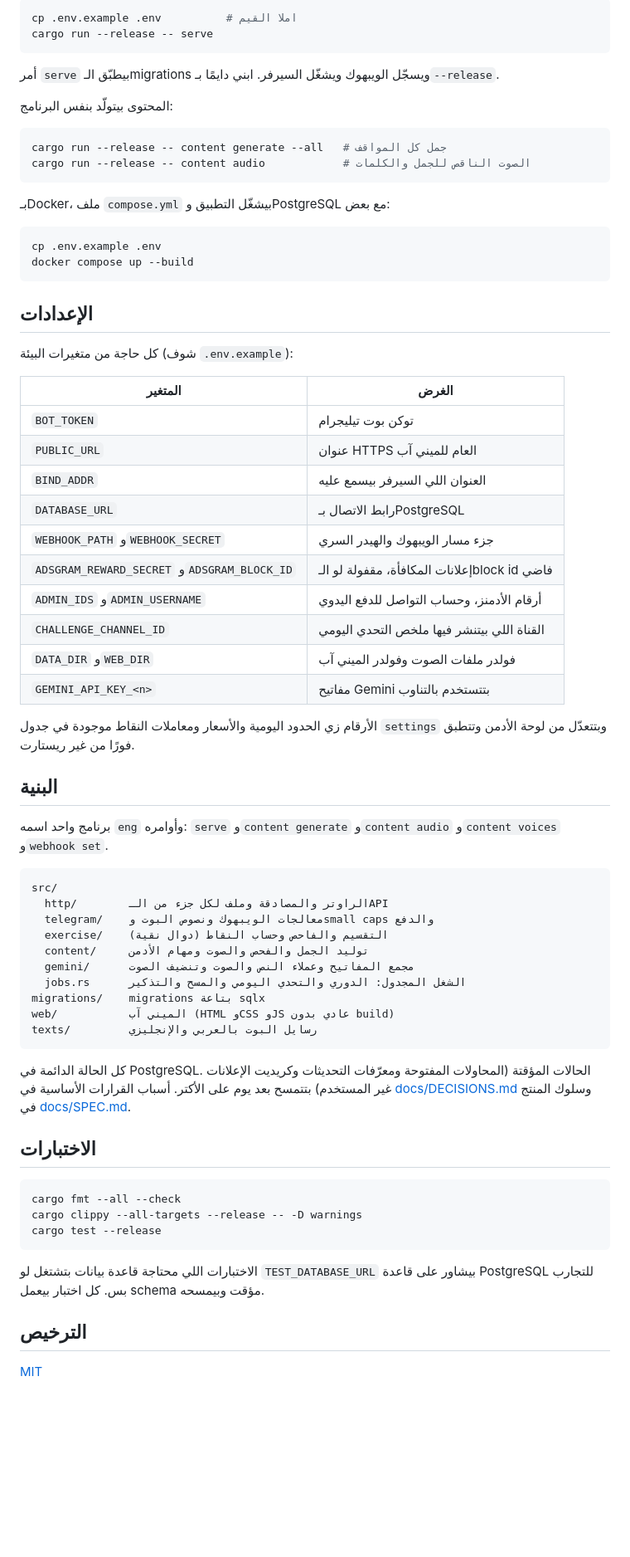
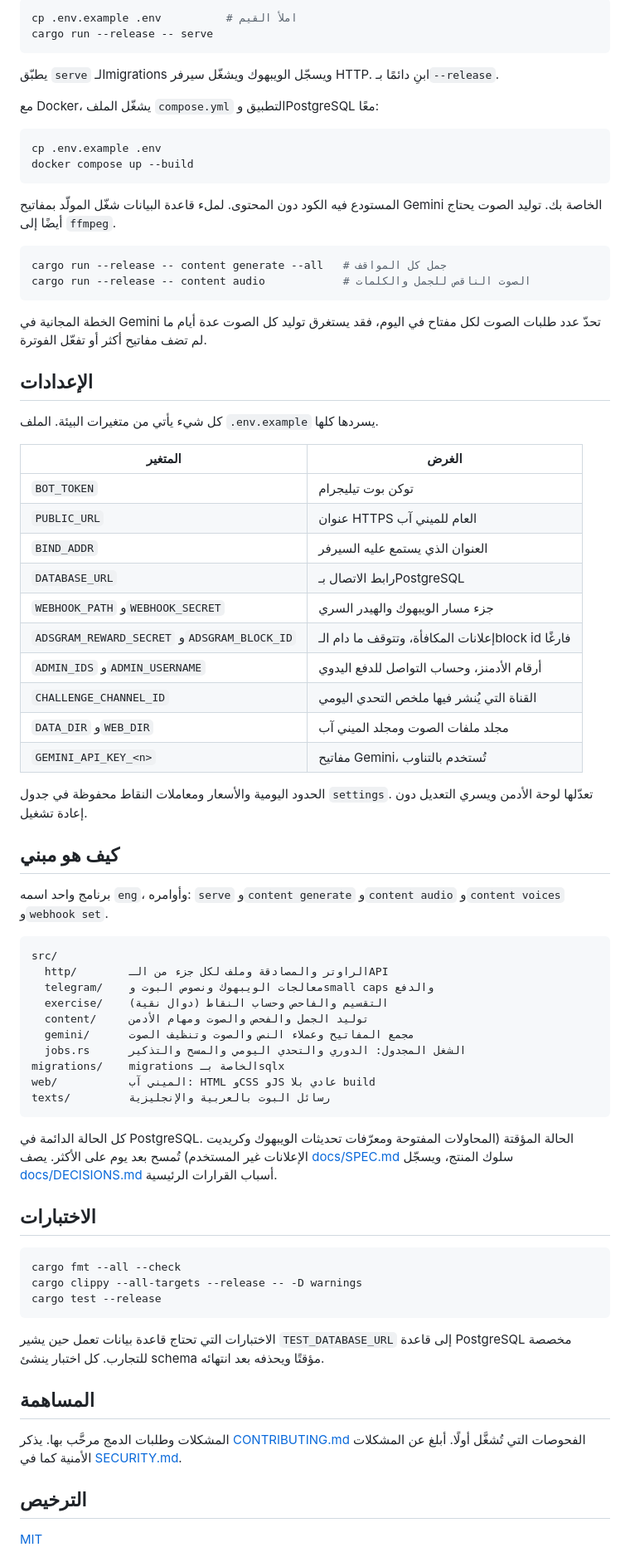
Before and after one commit to Zaky1m/english-dictation-bot, a Markdown page: README.ar.md, the part around one of its changes. Shown at 83% size. Rendered like a GitHub page; blank space fills up the shorter version.

````diff
--- a/README.ar.md
+++ b/README.ar.md
@@ -38,47 +30,49 @@
 
 ```bash
-cp .env.example .env          # املا القيم
+cp .env.example .env          # املأ القيم
 cargo run --release -- serve
 ```
 
-أمر `serve` بيطبّق الـmigrations ويسجّل الويبهوك ويشغّل السيرفر. ابني دايمًا بـ`--release`.
+يطبّق `serve` الـmigrations ويسجّل الويبهوك ويشغّل سيرفر HTTP. ابنِ دائمًا بـ`--release`.
 
-المحتوى بيتولّد بنفس البرنامج:
+مع Docker، يشغّل الملف `compose.yml` التطبيق وPostgreSQL معًا:
+
+```bash
+cp .env.example .env
+docker compose up --build
+```
+
+المستودع فيه الكود دون المحتوى. لملء قاعدة البيانات شغّل المولّد بمفاتيح Gemini الخاصة بك. توليد الصوت يحتاج أيضًا إلى `ffmpeg`.
 
 ```bash
 cargo run --release -- content generate --all   # جمل كل المواقف
 cargo run --release -- content audio            # الصوت الناقص للجمل والكلمات
 ```
 
-بـDocker، ملف `compose.yml` بيشغّل التطبيق وPostgreSQL مع بعض:
-
-```bash
-cp .env.example .env
-docker compose up --build
-```
+الخطة المجانية في Gemini تحدّ عدد طلبات الصوت لكل مفتاح في اليوم، فقد يستغرق توليد كل الصوت عدة أيام ما لم تضف مفاتيح أكثر أو تفعّل الفوترة.
 
 ## الإعدادات
 
-كل حاجة من متغيرات البيئة (شوف `.env.example`):
+كل شيء يأتي من متغيرات البيئة. الملف `.env.example` يسردها كلها.
 
 | المتغير | الغرض |
 |---|---|
 | `BOT_TOKEN` | توكن بوت تيليجرام |
 | `PUBLIC_URL` | عنوان HTTPS العام للميني آب |
-| `BIND_ADDR` | العنوان اللي السيرفر بيسمع عليه |
+| `BIND_ADDR` | العنوان الذي يستمع عليه السيرفر |
 | `DATABASE_URL` | رابط الاتصال بـPostgreSQL |
 | `WEBHOOK_PATH` و`WEBHOOK_SECRET` | جزء مسار الويبهوك والهيدر السري |
-| `ADSGRAM_REWARD_SECRET` و`ADSGRAM_BLOCK_ID` | إعلانات المكافأة، مقفولة لو الـblock id فاضي |
+| `ADSGRAM_REWARD_SECRET` و`ADSGRAM_BLOCK_ID` | إعلانات المكافأة، وتتوقف ما دام الـblock id فارغًا |
 | `ADMIN_IDS` و`ADMIN_USERNAME` | أرقام الأدمنز، وحساب التواصل للدفع اليدوي |
-| `CHALLENGE_CHANNEL_ID` | القناة اللي بيتنشر فيها ملخص التحدي اليومي |
-| `DATA_DIR` و`WEB_DIR` | فولدر ملفات الصوت وفولدر الميني آب |
-| `GEMINI_API_KEY_<n>` | مفاتيح Gemini بتتستخدم بالتناوب |
+| `CHALLENGE_CHANNEL_ID` | القناة التي يُنشر فيها ملخص التحدي اليومي |
+| `DATA_DIR` و`WEB_DIR` | مجلد ملفات الصوت ومجلد الميني آب |
+| `GEMINI_API_KEY_<n>` | مفاتيح Gemini، تُستخدم بالتناوب |
 
-الأرقام زي الحدود اليومية والأسعار ومعاملات النقاط موجودة في جدول `settings` وبتتعدّل من لوحة الأدمن وتتطبق فورًا من غير ريستارت.
+الحدود اليومية والأسعار ومعاملات النقاط محفوظة في جدول `settings`. تعدّلها لوحة الأدمن ويسري التعديل دون إعادة تشغيل.
 
-## البنية
+## كيف هو مبني
 
-برنامج واحد اسمه `eng` وأوامره: `serve` و`content generate` و`content audio` و`content voices` و`webhook set`.
+برنامج واحد اسمه `eng`، وأوامره: `serve` و`content generate` و`content audio` و`content voices` و`webhook set`.
 
 ```
 src/
@@ -86,15 +80,14 @@ src/
   telegram/    معالجات الويبهوك ونصوص البوت وsmall caps والدفع
   exercise/    التقسيم والفاحص وحساب النقاط (دوال نقية)
   content/     توليد الجمل والفحص والصوت ومهام الأدمن
-  gemini/      مجمع المفاتيح وعملاء النص والصوت وتنضيف الصوت
+  gemini/      مجمع المفاتيح وعملاء النص والصوت وتنظيف الصوت
   jobs.rs      الشغل المجدول: الدوري والتحدي اليومي والمسح والتذكير
-migrations/    migrations بتاعة sqlx
-web/           الميني آب (HTML وCSS وJS عادي بدون build)
-texts/         رسايل البوت بالعربي والإنجليزي
+migrations/    migrations الخاصة بـsqlx
+web/           الميني آب: HTML وCSS وJS عادي بلا build
+texts/         رسائل البوت بالعربية والإنجليزية
 ```
 
-كل الحالة الدائمة في PostgreSQL. الحالات المؤقتة (المحاولات المفتوحة ومعرّفات التحديثات وكريديت الإعلانات غير المستخدم) بتتمسح بعد يوم على الأكتر.
-أسباب القرارات الأساسية في [docs/DECISIONS.md](docs/DECISIONS.md) وسلوك المنتج في [docs/SPEC.md](docs/SPEC.md).
+كل الحالة الدائمة في PostgreSQL. الحالة المؤقتة (المحاولات المفتوحة ومعرّفات تحديثات الويبهوك وكريديت الإعلانات غير المستخدم) تُمسح بعد يوم على الأكثر. يصف [docs/SPEC.md](docs/SPEC.md) سلوك المنتج، ويسجّل [docs/DECISIONS.md](docs/DECISIONS.md) أسباب القرارات الرئيسية.
 
 ## الاختبارات
 
@@ -104,7 +97,11 @@ cargo clippy --all-targets --release -- -D warnings
 cargo test --release
 ```
 
-الاختبارات اللي محتاجة قاعدة بيانات بتشتغل لو `TEST_DATABASE_URL` بيشاور على قاعدة PostgreSQL للتجارب بس. كل اختبار بيعمل schema مؤقت وبيمسحه.
+الاختبارات التي تحتاج قاعدة بيانات تعمل حين يشير `TEST_DATABASE_URL` إلى قاعدة PostgreSQL مخصصة للتجارب. كل اختبار ينشئ schema مؤقتًا ويحذفه بعد انتهائه.
+
+## المساهمة
+
+المشكلات وطلبات الدمج مرحَّب بها. يذكر [CONTRIBUTING.md](CONTRIBUTING.md) الفحوصات التي تُشغَّل أولًا. أبلغ عن المشكلات الأمنية كما في [SECURITY.md](SECURITY.md).
 
 ## الترخيص
 
````
Also changed, not shown: other parts of README.ar.md (+19 -27 lines), README.md (+42 -57 lines), docs/screenshots/exercise-mobile-ar.png (renamed from docs/screenshots/exercise-mobile.png), docs/screenshots/exercise-mobile-en.png (added), docs/screenshots/map-desktop-ar.png (added), docs/screenshots/map-desktop-en.png (added), docs/screenshots/map-desktop.png (deleted).
